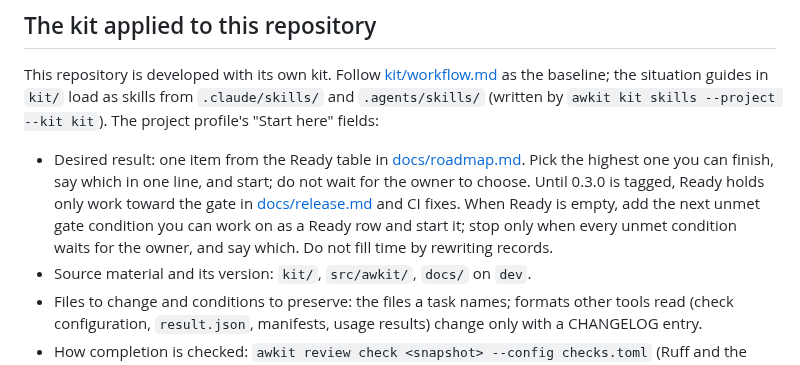
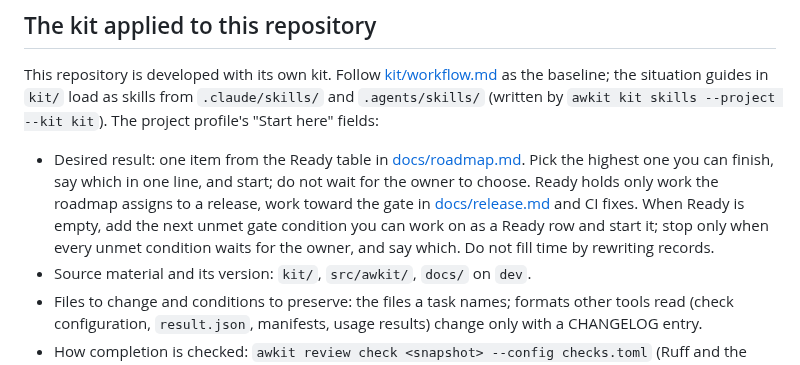
Before and after one commit to min-seokkim/agent-work-kit, a Markdown page: AGENTS.md, the part around the change. GitHub-like rendering.

```diff
--- a/AGENTS.md
+++ b/AGENTS.md
@@ -20,7 +20,7 @@ This file is for agents that change Agent Work Kit itself. Agents that use the k
 
 This repository is developed with its own kit. Follow [kit/workflow.md](kit/workflow.md) as the baseline; the situation guides in `kit/` load as skills from `.claude/skills/` and `.agents/skills/` (written by `awkit kit skills --project --kit kit`). The project profile's "Start here" fields:
 
-- Desired result: one item from the Ready table in [docs/roadmap.md](docs/roadmap.md). Pick the highest one you can finish, say which in one line, and start; do not wait for the owner to choose. Until 0.3.0 is tagged, Ready holds only work toward the gate in [docs/release.md](docs/release.md) and CI fixes. When Ready is empty, add the next unmet gate condition you can work on as a Ready row and start it; stop only when every unmet condition waits for the owner, and say which. Do not fill time by rewriting records.
+- Desired result: one item from the Ready table in [docs/roadmap.md](docs/roadmap.md). Pick the highest one you can finish, say which in one line, and start; do not wait for the owner to choose. Ready holds only work the roadmap assigns to a release, work toward the gate in [docs/release.md](docs/release.md) and CI fixes. When Ready is empty, add the next unmet gate condition you can work on as a Ready row and start it; stop only when every unmet condition waits for the owner, and say which. Do not fill time by rewriting records.
 - Source material and its version: `kit/`, `src/awkit/`, `docs/` on `dev`.
 - Files to change and conditions to preserve: the files a task names; formats other tools read (check configuration, `result.json`, manifests, usage results) change only with a CHANGELOG entry.
 - How completion is checked: `awkit review check <snapshot> --config checks.toml` (Ruff and the test suite in a separate worktree), then CI green on Windows and Linux after pushing.
```
Also changed, not shown: docs/release.md (+1 -1 lines), docs/roadmap.md (+11 -9 lines).
